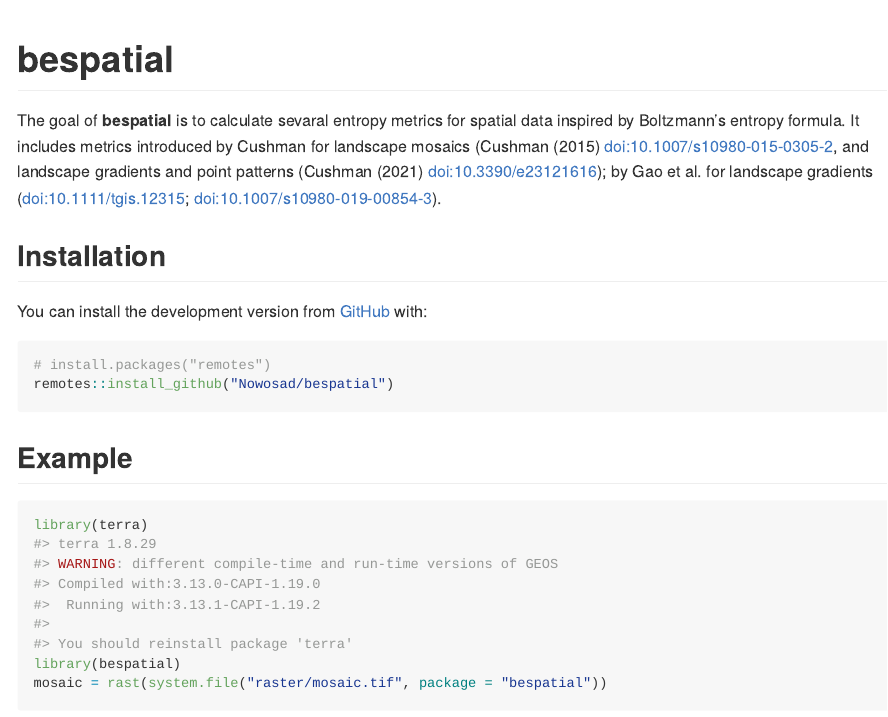
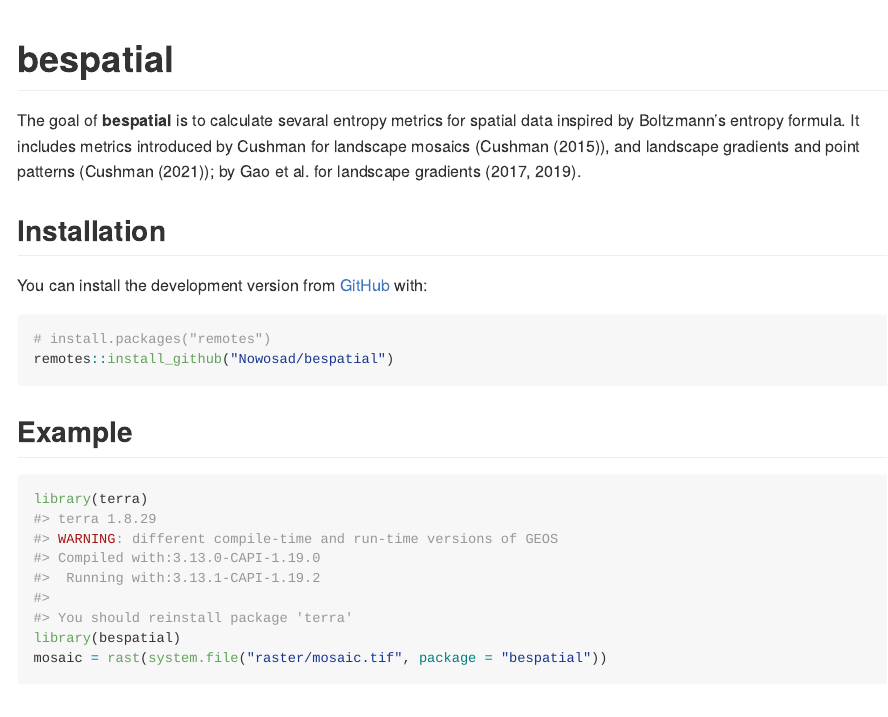
Before and after one commit to Nowosad/bespatial, an R Markdown document (README.Rmd): the page in a window 1100 px wide, from its top. Rendered offline with R 4.5, knitr and Pandoc, with nearby package versions; some code elsewhere in the file could not run offline; badge pictures from the web are left out.

Commit message:
improves docs

```diff
--- a/README.Rmd
+++ b/README.Rmd
@@ -22,8 +22,7 @@
   <!-- badges: end -->
 
 The goal of **bespatial** is to calculate sevaral entropy metrics for spatial data inspired by Boltzmann's entropy formula.
-It includes metrics introduced by Cushman for landscape mosaics (Cushman (2015) <doi:10.1007/s10980-015-0305-2>, and landscape gradients and point patterns (Cushman (2021) <doi:10.3390/e23121616>); by Gao et al. for landscape gradients
-  (<doi:10.1111/tgis.12315>; <doi:10.1007/s10980-019-00854-3>).
+It includes metrics introduced by Cushman for landscape mosaics (Cushman (2015)), and landscape gradients and point patterns (Cushman (2021)); by Gao et al. for landscape gradients (2017, 2019).
 
 ## Installation
 
```
Also changed, not shown: R/bes_g_gao.R (+1 -1 lines), 6 other files.
